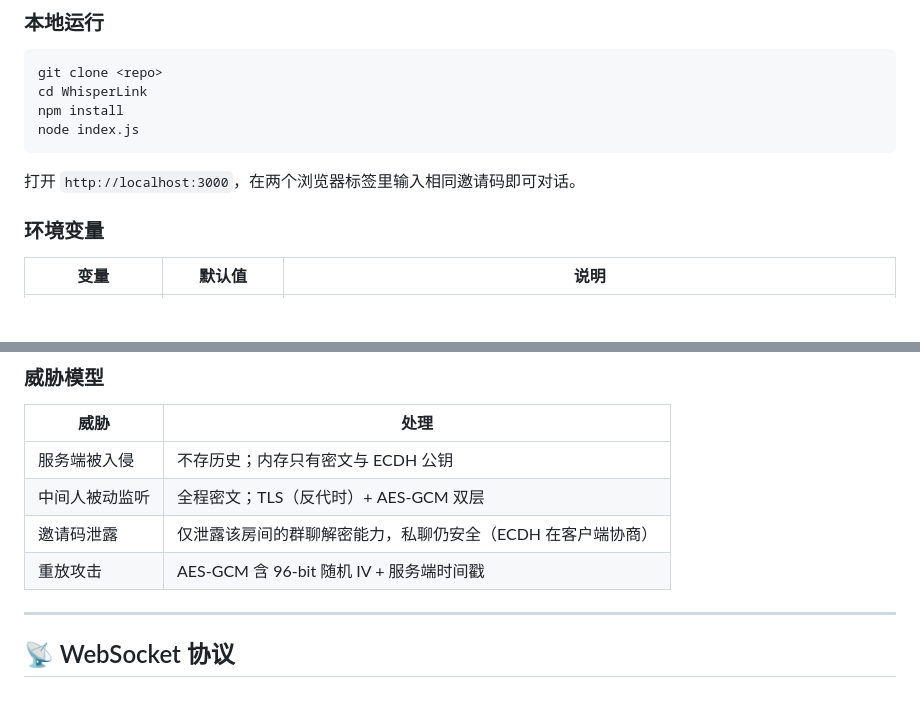
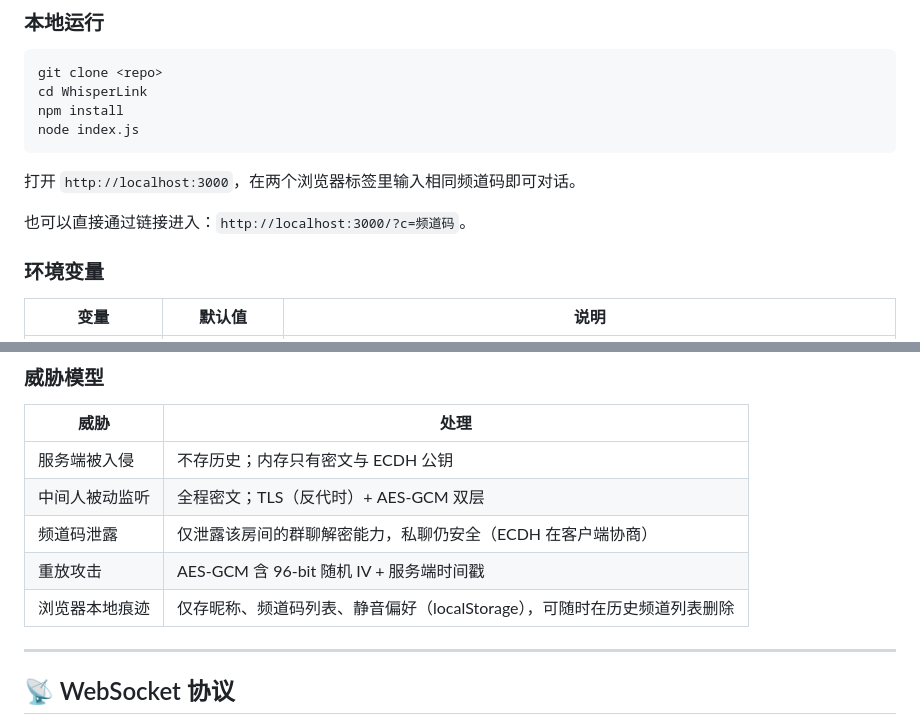
Before and after one commit to trustdev-org/WhisperLink, a Markdown page: README.md, 2 parts joined by grey strips. GitHub-like rendering; blank space fills up the shorter version.

````diff
--- a/README.md
+++ b/README.md
@@ -58,7 +61,9 @@ npm install
 node index.js
 ```
 
-打开 `http://localhost:3000`，在两个浏览器标签里输入相同邀请码即可对话。
+打开 `http://localhost:3000`，在两个浏览器标签里输入相同频道码即可对话。
+
+也可以直接通过链接进入：`http://localhost:3000/?c=频道码`。
 
 ### 环境变量
 
@@ -151,8 +156,9 @@ sharedKey = ECDH(A.priv, B.pub) = ECDH(B.priv, A.pub) → AES-GCM-256
 | --- | --- |
 | 服务端被入侵 | 不存历史；内存只有密文与 ECDH 公钥 |
 | 中间人被动监听 | 全程密文；TLS（反代时）+ AES-GCM 双层 |
-| 邀请码泄露 | 仅泄露该房间的群聊解密能力，私聊仍安全（ECDH 在客户端协商） |
+| 频道码泄露 | 仅泄露该房间的群聊解密能力，私聊仍安全（ECDH 在客户端协商） |
 | 重放攻击 | AES-GCM 含 96-bit 随机 IV + 服务端时间戳 |
+| 浏览器本地痕迹 | 仅存昵称、频道码列表、静音偏好（localStorage），可随时在历史频道列表删除 |
 
 ---
 
````
Also changed, not shown: other parts of README.md (+17 -8 lines).
